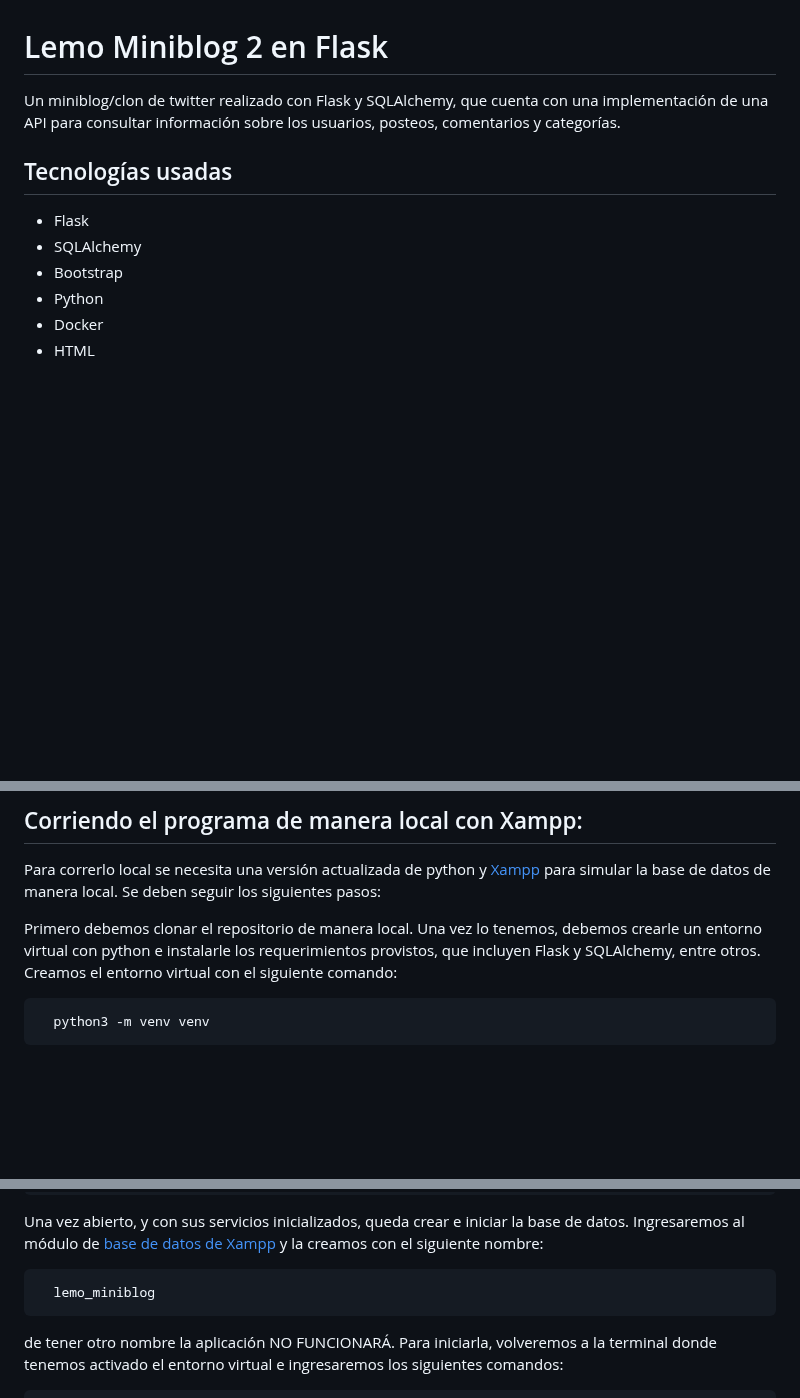
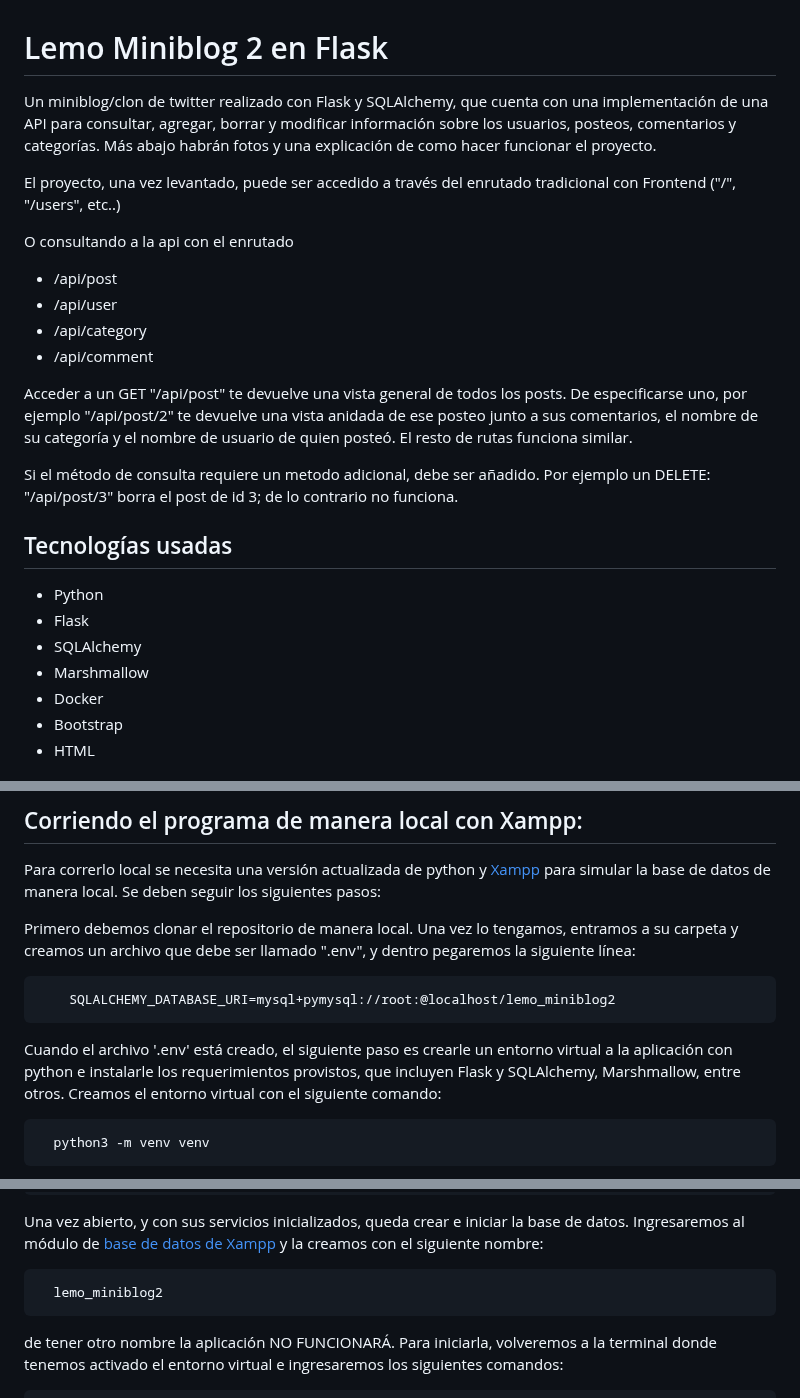
Before and after one commit to FacuLemo/Miniblog2-Flask, a Markdown page: README.md, 3 parts joined by grey strips. Drawn GitHub-style; blank space fills up the shorter version.

Commit message:
Way better Readme.

````diff
--- a/README.md
+++ b/README.md
@@ -1,12 +1,25 @@
 Lemo Miniblog 2 en Flask
 ======================
-Un miniblog/clon de twitter realizado con Flask y SQLAlchemy, que cuenta con una implementación de una API para consultar información sobre los usuarios, posteos, comentarios y categorías.
+Un miniblog/clon de twitter realizado con Flask y SQLAlchemy, que cuenta con una implementación de una API para consultar, agregar, borrar y modificar información sobre los usuarios, posteos, comentarios y categorías. Más abajo habrán fotos y una explicación de como hacer funcionar el proyecto.
+
+El proyecto, una vez levantado, puede ser accedido a través del enrutado tradicional con Frontend ("/", "/users", etc..)
+
+O consultando a la api con el enrutado
+ - /api/post
+ - /api/user
+ - /api/category
+ - /api/comment
+
+Acceder a un GET "/api/post" te devuelve una vista general de todos los posts. De especificarse uno, por ejemplo "/api/post/2" te devuelve una vista anidada de ese posteo junto a sus comentarios, el nombre de su categoría y el nombre de usuario de quien posteó. El resto de rutas funciona similar.
+
+Si el método de consulta requiere un metodo adicional, debe ser añadido. Por ejemplo un DELETE: "/api/post/3" borra el post de id 3; de lo contrario no funciona.
 
 ## Tecnologías usadas
+ - Python
  - Flask
  - SQLAlchemy
+ - Marshmallow
+ - Docker
  - Bootstrap
- - Python
- - Docker
  - HTML
 
@@ -50,7 +83,14 @@ Si estuviesemos en Windows, el proceso sería igual, sólo que en la terminal no
 Para correrlo local se necesita una versión actualizada de python y [Xampp](https://www.apachefriends.org/es/index.html) para simular la base de datos de manera local. Se deben seguir los siguientes pasos:
 
 Primero debemos clonar el repositorio de manera local.
-Una vez lo tenemos, debemos crearle un entorno virtual con python e instalarle los requerimientos provistos, que incluyen Flask y SQLAlchemy, entre otros.
+Una vez lo tengamos, entramos a su carpeta y creamos un archivo que debe ser llamado ".env",
+y dentro pegaremos la siguiente línea:
+
+```bash
+    SQLALCHEMY_DATABASE_URI=mysql+pymysql://root:@localhost/lemo_miniblog2
+```
+
+Cuando el archivo '.env' está creado, el siguiente paso es crearle un entorno virtual a la aplicación con python e instalarle los requerimientos provistos, que incluyen Flask y SQLAlchemy, Marshmallow, entre otros.
 Creamos el entorno virtual con el siguiente comando:
 ```bash
   python3 -m venv venv
@@ -77,8 +117,9 @@ En windows puede ser abierto su acceso directo, pero en linux debemos ingresar e
 Una vez abierto, y con sus servicios inicializados, queda crear e iniciar la base de datos.
 Ingresaremos al módulo de [base de datos de Xampp](http://localhost/phpmyadmin/index.php?route=/server/databases) y la creamos con el siguiente nombre:
 ```bash
-  lemo_miniblog
+  lemo_miniblog2
 ```
+
 de tener otro nombre la aplicación NO FUNCIONARÁ.
 Para iniciarla, volveremos a la terminal donde tenemos activado el entorno virtual e ingresaremos los siguientes comandos:
 ```bash
````
Also changed, not shown: other parts of README.md (+22 -2 lines).
